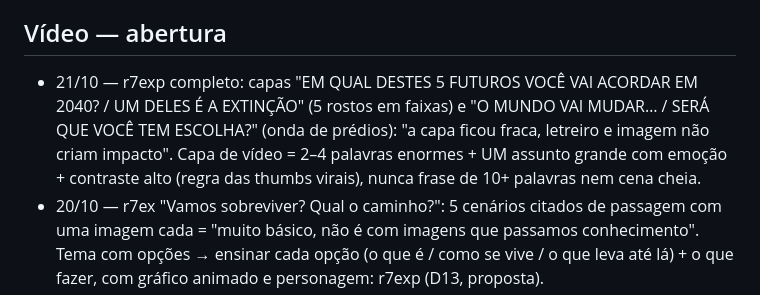
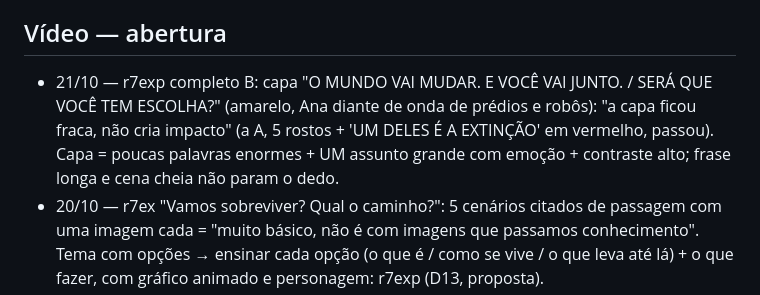
Before and after one commit to inematds/inema-design, a Markdown page: memoria/correcoes.md, the part around the change. Rendered like a GitHub page.

Commit message:
correção 21/10: só a capa B ficou fraca
Co-Authored-By: Claude Opus 5.5 <noreply@anthropic.com>

```diff
--- a/memoria/correcoes.md
+++ b/memoria/correcoes.md
@@ -4,7 +4,7 @@ Uma regra por linha, com data. Lido antes de toda peça. Quando o Nei corrigir a
 Origem: Lessons de `~/projetos/wifi/CLAUDE.md`, memórias `feedback_*` e análises de erro, consolidadas em 10/10/2026.
 
 ## Vídeo — abertura
-- 21/10 — r7exp completo: capas "EM QUAL DESTES 5 FUTUROS VOCÊ VAI ACORDAR EM 2040? / UM DELES É A EXTINÇÃO" (5 rostos em faixas) e "O MUNDO VAI MUDAR… / SERÁ QUE VOCÊ TEM ESCOLHA?" (onda de prédios): "a capa ficou fraca, letreiro e imagem não criam impacto". Capa de vídeo = 2–4 palavras enormes + UM assunto grande com emoção + contraste alto (regra das thumbs virais), nunca frase de 10+ palavras nem cena cheia.
+- 21/10 — r7exp completo B: capa "O MUNDO VAI MUDAR. E VOCÊ VAI JUNTO. / SERÁ QUE VOCÊ TEM ESCOLHA?" (amarelo, Ana diante de onda de prédios e robôs): "a capa ficou fraca, não cria impacto" (a A, 5 rostos + 'UM DELES É A EXTINÇÃO' em vermelho, passou). Capa = poucas palavras enormes + UM assunto grande com emoção + contraste alto; frase longa e cena cheia não param o dedo.
 - 20/10 — r7ex "Vamos sobreviver? Qual o caminho?": 5 cenários citados de passagem com uma imagem cada = "muito básico, não é com imagens que passamos conhecimento". Tema com opções → ensinar cada opção (o que é / como se vive / o que leva até lá) + o que fazer, com gráfico animado e personagem: r7exp (D13, proposta).
 - 18/10 — r7e com letra Anton + tarja sobre foto de banco de imagens e diagramas Pillow: "ficou padrão". O padrão viral é o do eventosextremospub (título dentro da arte, preto+amarelo, painéis, contador, karaokê); r7e passa a usar esse motor (D11).
 - 18/10 — r7e: capa com promessa ("SEU CONTEXTO NUM LUGAR SÓ", "SUA CHAVE ROUBADA NÃO VIRA PREJUÍZO") + imagem desfocada atrás do avatar não para o dedo; 5 reels sem visualização no TikTok/Instagram. No r7e o quadro 0 é gatilho (medo/novidade/provocação) com número e imagem nítida; nunca desarmar o medo na primeira frase (D9).
```
